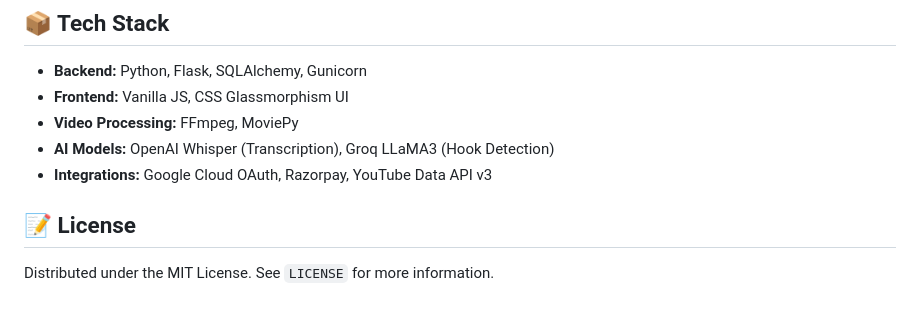
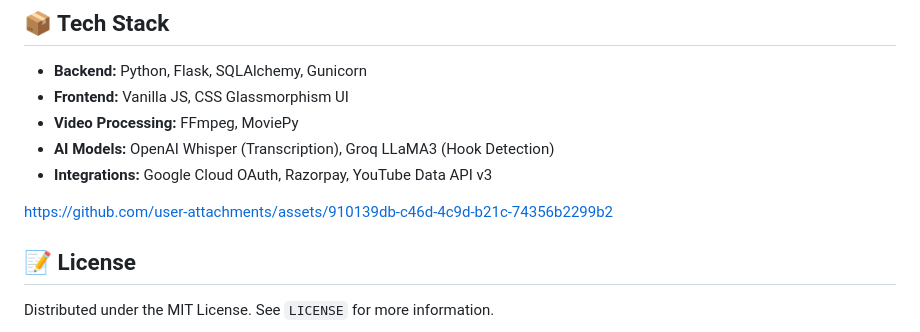
Before and after one commit to Harsh2o/ClippedAI, a Markdown page: README.md, the part around the change. Rendered like a GitHub page; blank space fills up the shorter version.

```diff
--- a/README.md
+++ b/README.md
@@ -97,6 +97,11 @@ This repository includes a production-ready `Dockerfile` optimized to run the he
 - **AI Models:** OpenAI Whisper (Transcription), Groq LLaMA3 (Hook Detection)
 - **Integrations:** Google Cloud OAuth, Razorpay, YouTube Data API v3
 
+
+https://github.com/user-attachments/assets/910139db-c46d-4c9d-b21c-74356b2299b2
+
+
+
 ## 📝 License
 
 Distributed under the MIT License. See `LICENSE` for more information.
```
